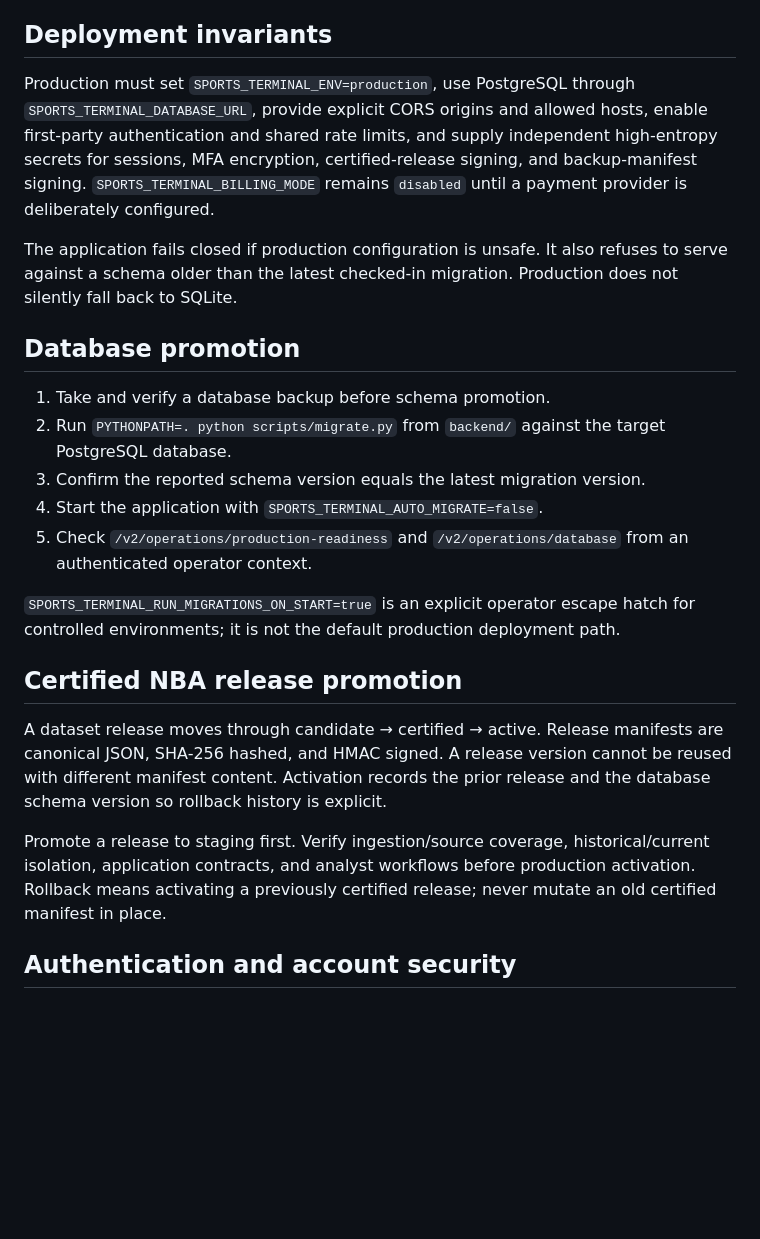
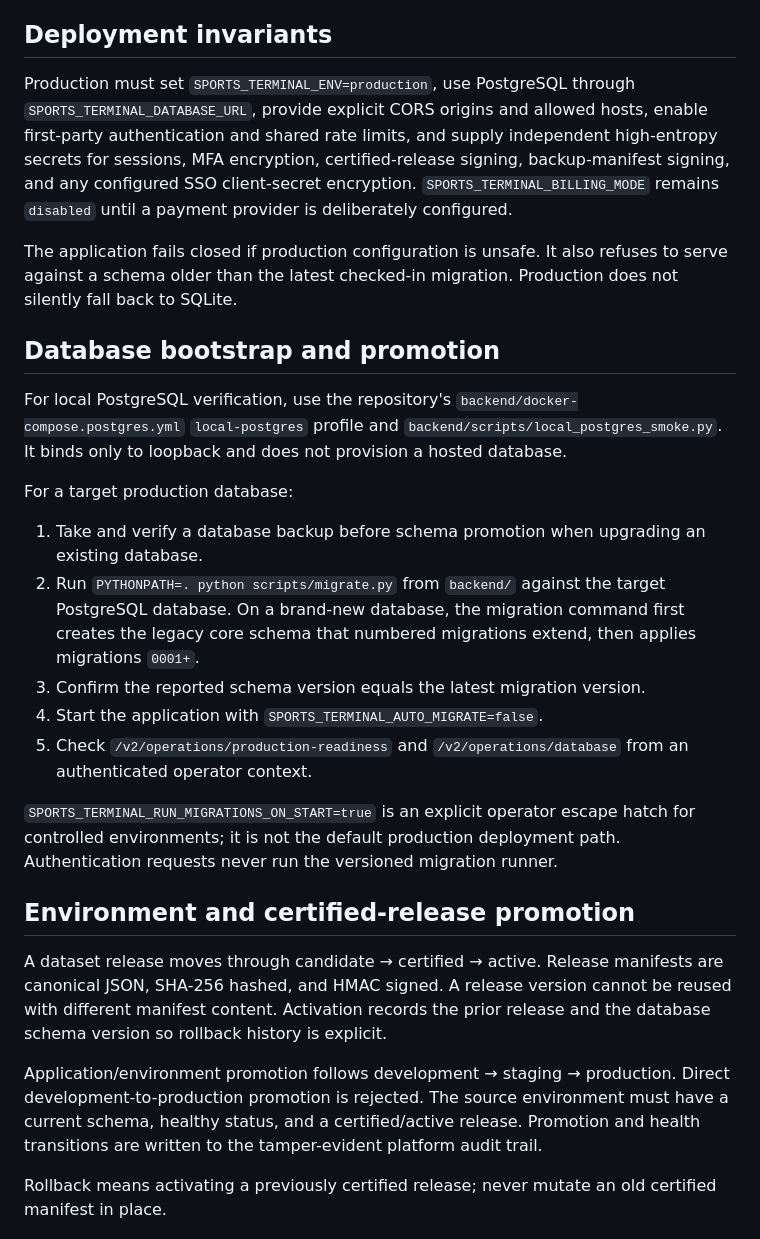
Before and after one commit to kshmsh1/sports-terminal, a Markdown page: docs/production_runbook.md, the part around one of its changes. Rendered like a GitHub page; blank space fills up the shorter version.

Commit message:
Update production runbook for v2 operations

```diff
--- a/docs/production_runbook.md
+++ b/docs/production_runbook.md
@@ -4,25 +4,29 @@ This runbook describes the production contract for the NBA-first Sports Terminal
 
 ## Deployment invariants
 
-Production must set `SPORTS_TERMINAL_ENV=production`, use PostgreSQL through `SPORTS_TERMINAL_DATABASE_URL`, provide explicit CORS origins and allowed hosts, enable first-party authentication and shared rate limits, and supply independent high-entropy secrets for sessions, MFA encryption, certified-release signing, and backup-manifest signing. `SPORTS_TERMINAL_BILLING_MODE` remains `disabled` until a payment provider is deliberately configured.
+Production must set `SPORTS_TERMINAL_ENV=production`, use PostgreSQL through `SPORTS_TERMINAL_DATABASE_URL`, provide explicit CORS origins and allowed hosts, enable first-party authentication and shared rate limits, and supply independent high-entropy secrets for sessions, MFA encryption, certified-release signing, backup-manifest signing, and any configured SSO client-secret encryption. `SPORTS_TERMINAL_BILLING_MODE` remains `disabled` until a payment provider is deliberately configured.
 
 The application fails closed if production configuration is unsafe. It also refuses to serve against a schema older than the latest checked-in migration. Production does not silently fall back to SQLite.
 
-## Database promotion
+## Database bootstrap and promotion
 
-1. Take and verify a database backup before schema promotion.
-2. Run `PYTHONPATH=. python scripts/migrate.py` from `backend/` against the target PostgreSQL database.
+For local PostgreSQL verification, use the repository's `backend/docker-compose.postgres.yml` `local-postgres` profile and `backend/scripts/local_postgres_smoke.py`. It binds only to loopback and does not provision a hosted database.
+
+For a target production database:
+
+1. Take and verify a database backup before schema promotion when upgrading an existing database.
+2. Run `PYTHONPATH=. python scripts/migrate.py` from `backend/` against the target PostgreSQL database. On a brand-new database, the migration command first creates the legacy core schema that numbered migrations extend, then applies migrations `0001+`.
 3. Confirm the reported schema version equals the latest migration version.
 4. Start the application with `SPORTS_TERMINAL_AUTO_MIGRATE=false`.
 5. Check `/v2/operations/production-readiness` and `/v2/operations/database` from an authenticated operator context.
 
-`SPORTS_TERMINAL_RUN_MIGRATIONS_ON_START=true` is an explicit operator escape hatch for controlled environments; it is not the default production deployment path.
+`SPORTS_TERMINAL_RUN_MIGRATIONS_ON_START=true` is an explicit operator escape hatch for controlled environments; it is not the default production deployment path. Authentication requests never run the versioned migration runner.
 
-## Certified NBA release promotion
+## Environment and certified-release promotion
 
 A dataset release moves through candidate → certified → active. Release manifests are canonical JSON, SHA-256 hashed, and HMAC signed. A release version cannot be reused with different manifest content. Activation records the prior release and the database schema version so rollback history is explicit.
 
-Promote a release to staging first. Verify ingestion/source coverage, historical/current isolation, application contracts, and analyst workflows before production activation. Rollback means activating a previously certified release; never mutate an old certified manifest in place.
+Application/environment promotion follows development → staging → production. Direct development-to-production promotion is rejected. The source environment must have a current schema, healthy status, and a certified/active release. Promotion and health transitions are written to the tamper-evident platform audit trail.
 
-## Authentication and account security
+Rollback means activating a previously certified release; never mutate an old certified manifest in place.
 
```
Also changed, not shown: other parts of docs/production_runbook.md (+19 -5 lines).
